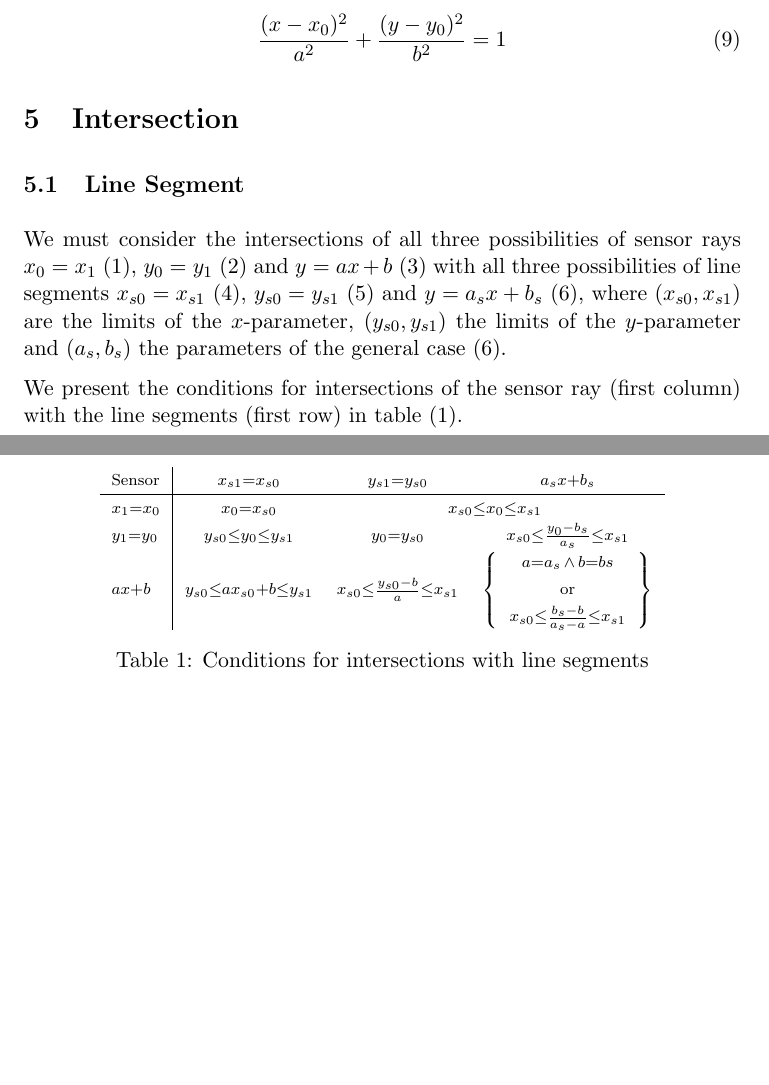
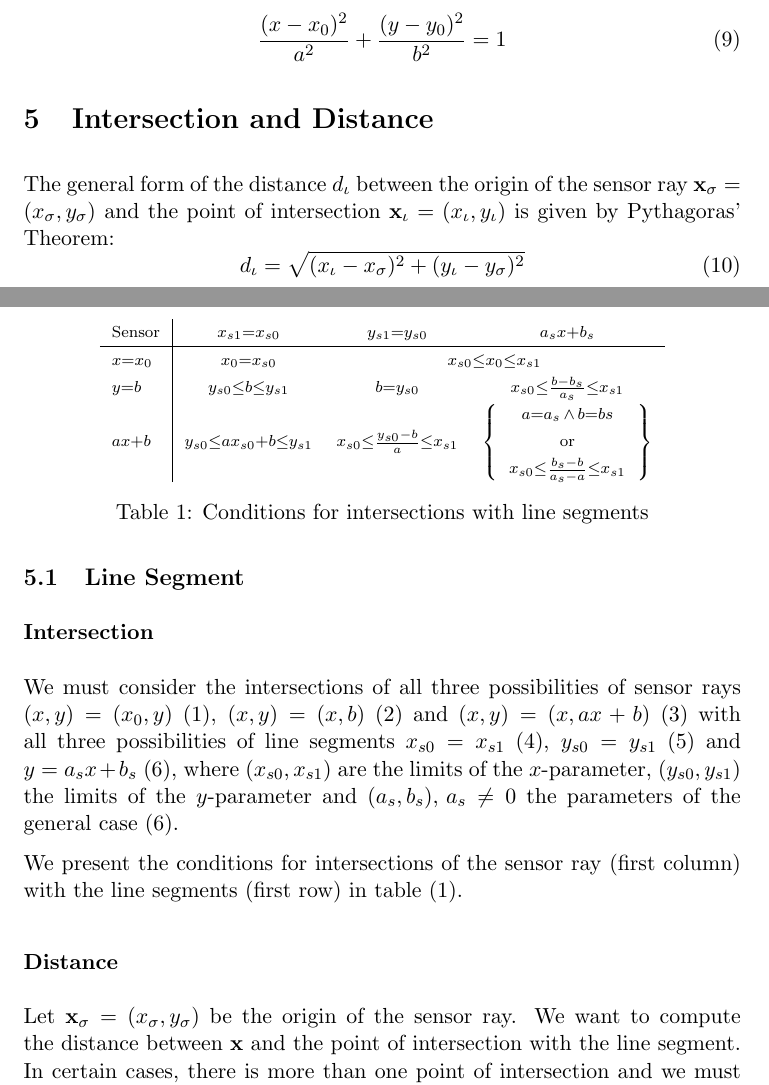
Before and after one commit to awisse/Ardymo, a LaTeX paper (doc/ardymo.tex): two parts of pages 3 and 4 of 10 before the commit and two parts of pages 3 and 4 of 11 after it, joined at a grey line, cut so that both start at the same text, the shorter picture padded with empty space. Compiled offline with pdfLaTeX.

```diff
--- a/doc/ardymo.tex
+++ b/doc/ardymo.tex
@@ -12,7 +12,7 @@
 %
 \usepackage{graphicx}
 \usepackage{array}
-\usepackage{amsmath}
+\usepackage{amsmath,bm}
 \usepackage{color}
 % \usepackage{paralist}
 %
@@ -26,10 +26,16 @@
 %
 % Definitions
 % Mathematical symbols
-\newcommand{\Rb}{{\bf{R}}}
+\newcommand{\Rb}{{\mathbf{R}}}
+\newcommand{\diota}{d_\iota}
+\newcommand{\xiota}{x_\iota}
+\newcommand{\xsigma}{x_\sigma}
+\newcommand{\yiota}{y_\iota}
+\newcommand{\ysigma}{y_\sigma}
 \newcommand{\bhat}{{\hat{b}}}
 \newcommand{\xhat}{{\hat{x}}}
 \newcommand{\yhat}{{\hat{y}}}
+\newcommand{\bfx}{\mathbf{x}}
 % Labels and text
 \newcommand{\eqn}[1]{(\ref{#1})}
 \newcommand{\figref}[1]{Fig.~\eqref{#1}}
@@ -148,18 +155,28 @@
     \frac{(x-x_0)^2}{a^2} + \frac{(y-y_0)^2}{b^2} = 1
 \end{equation}
 
-\section{Intersection}
-\label{sec-intersection}
+\section{Intersection and Distance}
+\label{sec-intersection-distance}
+
+The general form of the distance $\diota$ between the origin of the sensor ray
+$\bfx_\sigma=(\xsigma,\ysigma)$ and the point of intersection
+$\bfx_\iota=(\xiota,\yiota)$ is given by Pythagoras' Theorem:
+\begin{equation}
+    \diota = \sqrt{(\xiota-\xsigma)^2 + (\yiota-\ysigma)^2}
+\end{equation}
 
 \subsection{Line Segment}
 \label{sec-intersection-line-segment}
+
+\subsubsection*{Intersection}
 We must consider the intersections of all three possibilities of sensor rays
-$x_0=x_1$ \eqref{eq-line-x1x0}, $y_0=y_1$ \eqref{eq-line-y1y0} and $y=ax+b$
+$(x, y) =(x_0, y)$ \eqref{eq-line-xx0}, $(x, y)=(x, b)$ \eqref{eq-line-yy0}
+and $(x, y) = (x, ax+b)$
 \eqref{eq-line-general} with all three possibilities of line segments
-$x_{s0}=x_{s1}$ \eqref{eq-seg-x1x0}, $y_{s0}=y_{s1}$ \eqref{eq-seg-y1y0} and
+$x_{s0}=x_{s1}$ \eqref{eq-seg-x1x0}, $y_{s0}=y_{s1}$ \eqref{eq-seg-yb} and
 $y=a_{s}x+b_{s}$ \eqref{eq-seg-general}, where $(x_{s0}, x_{s1})$ are the
 limits of the $x$-parameter, $(y_{s0}, y_{s1})$ the limits of the
-$y$-parameter and $(a_{s}, b_{s})$ the parameters of the general case
+$y$-parameter and $(a_{s}, b_{s}),\,a_{s}\neq 0$ the parameters of the general case
 \eqref{eq-seg-general}.
 
 We present the conditions for intersections of the sensor ray (first column)
@@ -173,9 +190,9 @@
     \centering
     \begin{tabular}{L|CCC}
     \text{Sensor}& x_{s1}=x_{s0} & y_{s1}=y_{s0} & a_{s}x + b_{s} \\ \hline
-    x_1=x_0 & x_0=x_{s0} & \multicolumn{2}{C}{x_{s0}\leq x_0\leq x_{s1}} \\
-    y_1=y_0 & y_{s0}\leq y_0\leq y_{s1} & y_0=y_{s0} &
-    x_{s0}\leq \frac{y_0 - b_s}{a_s}\leq x_{s1} \\
+    x=x_0 & x_0=x_{s0} & \multicolumn{2}{C}{x_{s0}\leq x_0\leq x_{s1}} \\
+    y=b & y_{s0}\leq b\leq y_{s1} & b=y_{s0} &
+    x_{s0}\leq \frac{b - b_s}{a_s}\leq x_{s1} \\
     ax+b & y_{s0}\leq ax_{s0}+b\leq y_{s1} &
     x_{s0}\leq \frac{y_{s0}-b}{a}\leq x_{s1} &
     \left\{\begin{tabular}{C}a=a_s\,\land\,b=bs\\ \text{or}\\
@@ -186,6 +203,13 @@
     segments}\label{tab-condition-intersection-seg}
 \end{table}
 
+\subsubsection*{Distance}
+
+Let ${\bfx}_\sigma=(x_\sigma, y_\sigma)$ be the origin of the sensor ray. We
+want to compute the distance between $\bfx$ and the point of intersection with
+the line segment. In certain cases, there is more than one point of
+intersection and we must choose the nearest. In Table~\eqref{tab-distance-seg}.
+
 \subsection{Rectangle}
 \label{sec-intersection-rectangle}
 
```
Also changed, not shown: doc/screen.eps (deleted), doc/screen.pdf (added), doc/ardymo.tex (29 more changed lines), 1 other file.
